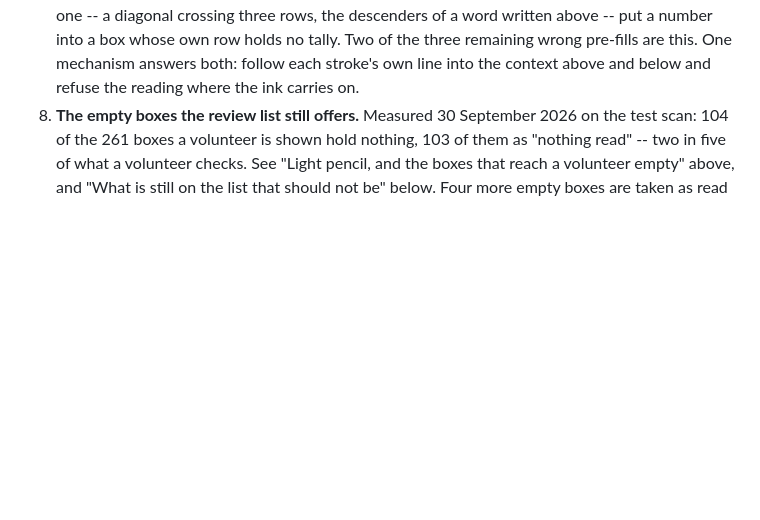
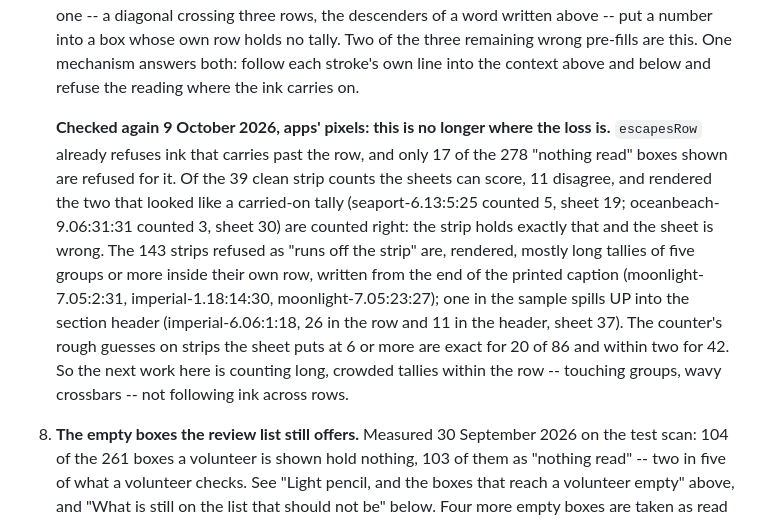
Before and after one commit to surfrider-SD-BSA/surfrider-datacard-automation, a Markdown page: HANDOFF.md, the part around the change. Rendered like a GitHub page; blank space fills up the shorter version.

Commit message:
docs: re-measure item 7 (tallies crossing rows) (#108)
Re-measured item 7 of HANDOFF.md on the apps' pixels: refusing ink that
carries past the row already works (17 of 278 shown placeholders), the
clean counts that looked like carried-on tallies are right and the sheet
is wrong, and the strips refused as 'runs off the strip' are long
tallies within their own row. Points the next work at counting long,
crowded tallies. Docs only. Twin: #109 (android/main).

🤖 Generated with [Claude Code](https://claude.com/claude-code)

Co-authored-by: Claude Opus 5.5 <noreply@anthropic.com>

```diff
--- a/HANDOFF.md
+++ b/HANDOFF.md
@@ -1648,6 +1648,22 @@ work turned up. Every figure below that compares versions came from
    three remaining wrong pre-fills are this. One mechanism answers both: follow
    each stroke's own line into the context above and below and refuse the
    reading where the ink carries on.
+
+   **Checked again 9 October 2026, apps' pixels: this is no longer where the
+   loss is.** `escapesRow` already refuses ink that carries past the row, and
+   only 17 of the 278 "nothing read" boxes shown are refused for it. Of the 39
+   clean strip counts the sheets can score, 11 disagree, and rendered the two
+   that looked like a carried-on tally (seaport-6.13:5:25 counted 5, sheet 19;
+   oceanbeach-9.06:31:31 counted 3, sheet 30) are counted right: the strip holds
+   exactly that and the sheet is wrong. The 143 strips refused as "runs off the
+   strip" are, rendered, mostly long tallies of five groups or more inside
+   their own row, written from the end of the printed caption
+   (moonlight-7.05:2:31, imperial-1.18:14:30, moonlight-7.05:23:27); one in the
+   sample spills UP into the section header (imperial-6.06:1:18, 26 in the row
+   and 11 in the header, sheet 37). The counter's rough guesses on strips the
+   sheet puts at 6 or more are exact for 20 of 86 and within two for 42. So the
+   next work here is counting long, crowded tallies within the row -- touching
+   groups, wavy crossbars -- not following ink across rows.
 8. **The empty boxes the review list still offers.** Measured 30 September
    2026 on the test scan: 104 of the 261 boxes a volunteer is shown hold
    nothing, 103 of them as "nothing read" -- two in five of what a volunteer
```
